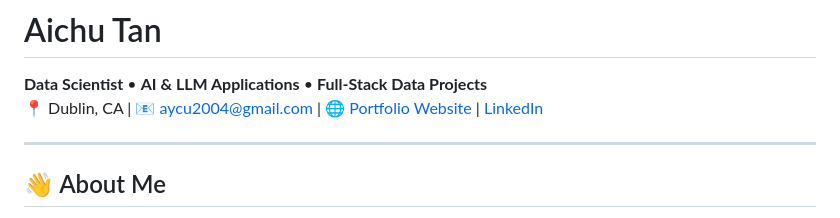
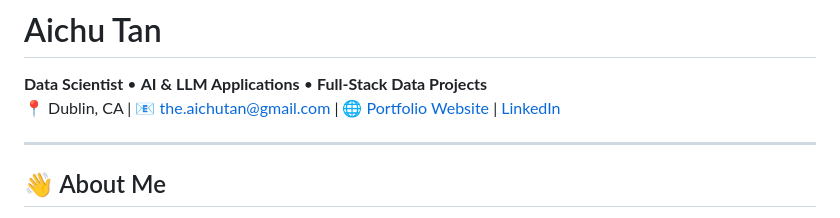
Before and after one commit to AichuTan/AichuTan.GitHub.io, a Markdown page: README.md, the part around the change. Drawn GitHub-style.

```diff
--- a/README.md
+++ b/README.md
@@ -1,7 +1,7 @@
 # Aichu Tan
 
 **Data Scientist** • **AI & LLM Applications** • **Full-Stack Data Projects**
-📍 Dublin, CA | 📧 aycu2004@gmail.com | 🌐 [Portfolio Website](https://AichuTan.github.io) | [LinkedIn](https://www.linkedin.com/in/aichutan/)
+📍 Dublin, CA | 📧 the.aichutan@gmail.com | 🌐 [Portfolio Website](https://AichuTan.github.io) | [LinkedIn](https://www.linkedin.com/in/aichutan/)
 
 ---
 
```
